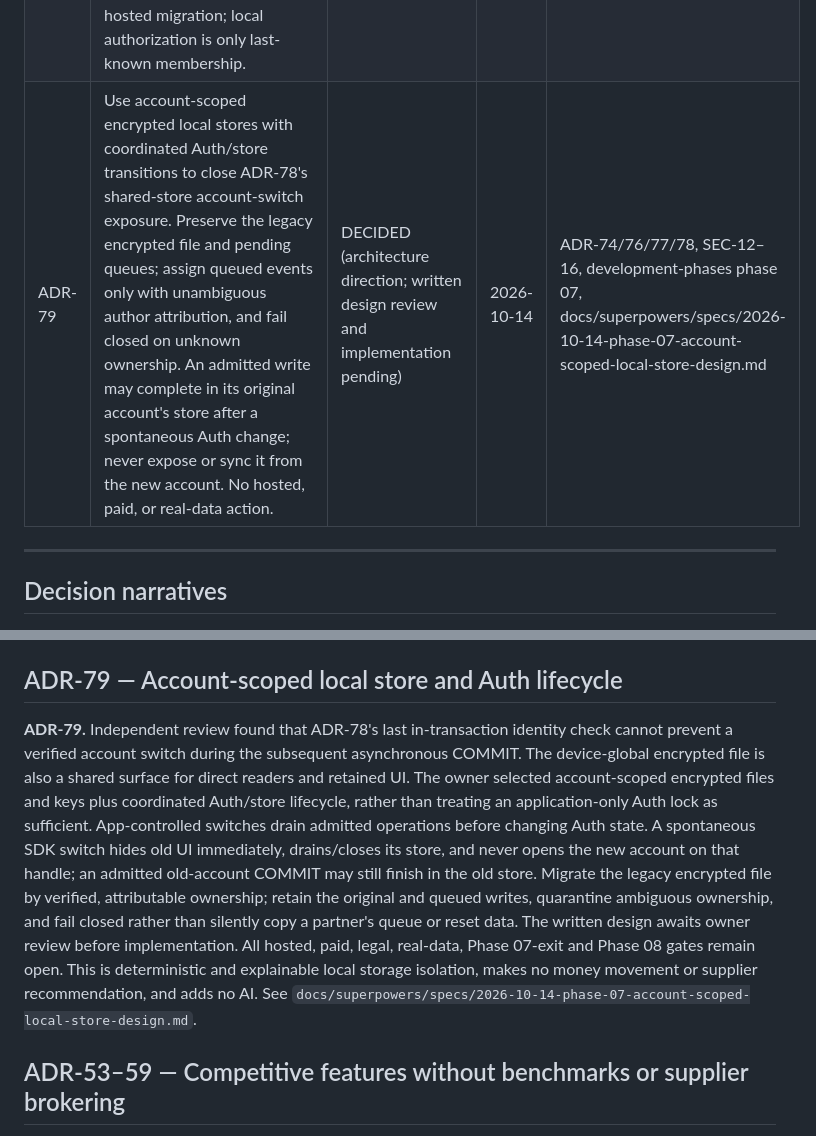
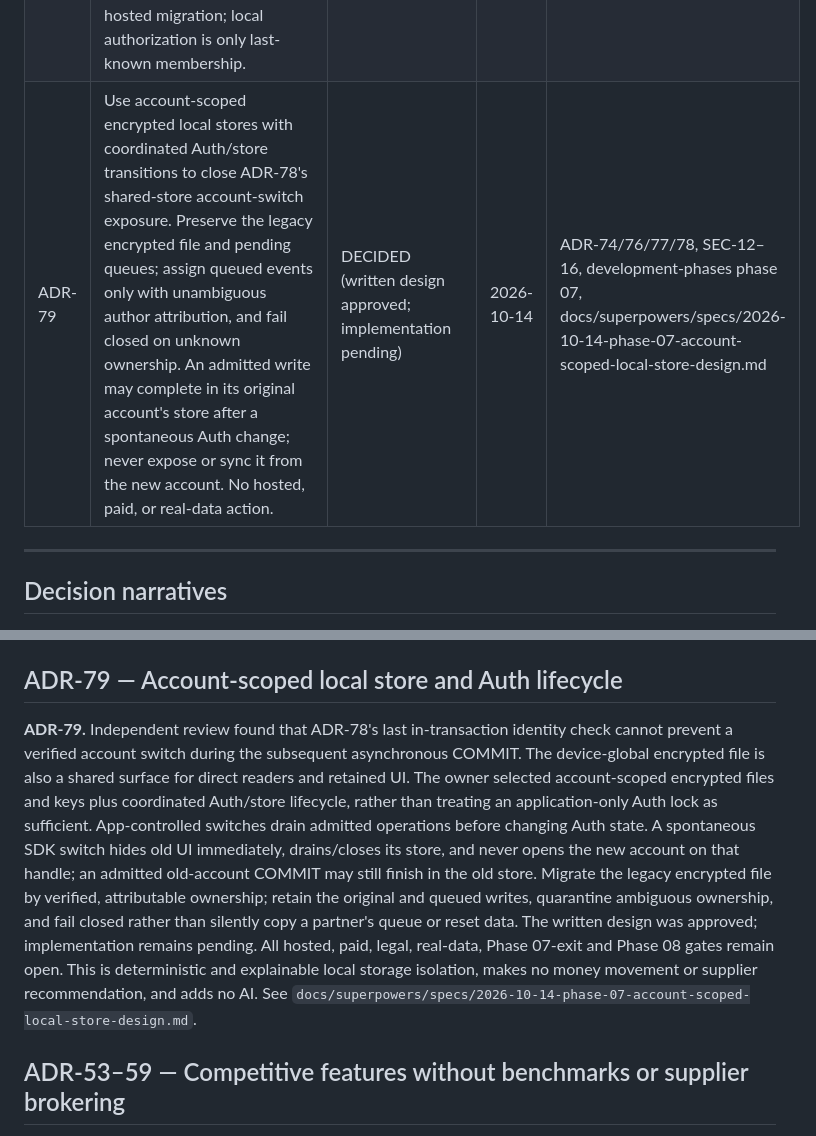
Before and after one commit to rhon-dev/Kasaran-App, a Markdown page: docs/decision-log.md, 2 parts joined by grey strips. Drawn GitHub-style.

Commit message:
docs(architecture): plan account-scoped local store

```diff
--- a/docs/decision-log.md
+++ b/docs/decision-log.md
@@ -153,7 +153,7 @@ Short history, for anyone tracing the name's status changes:
 | ADR-76 | Use the separate `kasaran` organization for one synthetic-only Free Singapore staging project, leaving its existing non-Singapore project untouched. Verify Free billing status before creation; do not upgrade to Pro, deploy migrations or promote local auth config. This temporary infrastructure does not replace ADR-64's paid-Pro target or ADR-72/OQ-07 production and legal gates. | DECIDED (temporary Free staging; paid/production gates pending) | 2026-10-05 | ADR-63/64/72, OQ-07, deployment-plan §1/§2.2, development-phases phase 04 |
 | ADR-77 | Start Phase 07 with a bounded, vertical core schema/security sitting: add an additive synthetic-local server ledger/log migration with forced membership RLS and append-only log; mirror plan, identity, ledger, log and device state in the encrypted local DB with migration/tenant tests. Defer the remaining entity schema, writer, full tenant matrix, network sync and any hosted migration; do not certify Phase 07 from this slice. | DECIDED (bounded development sequence; phase gate pending) | 2026-10-12 | ADR-13/15/16/17/73/76, development-phases phase 07, design §4, docs/superpowers/specs/2026-10-12-phase-07-core-schema-rls-design.md |
 | ADR-78 | Continue Phase 07 with a bounded encrypted-local ledger repository and atomic projection/log/outbox writer on top of ADR-77. Validate local plan/member/alias and entire ledger input, use UUIDv7 and a transactional device counter, create full snapshots, group pricing-mode/rate edits, and tombstone deletes. Defer remaining entities, server writer, network sync and hosted migration; local authorization is only last-known membership. | DECIDED (bounded local-only sequence; phase gate pending) | 2026-10-14 | ADR-44/47/73/76/77, development-phases phase 07, docs/superpowers/specs/2026-10-14-phase-07-local-ledger-writer-design.md |
-| ADR-79 | Use account-scoped encrypted local stores with coordinated Auth/store transitions to close ADR-78's shared-store account-switch exposure. Preserve the legacy encrypted file and pending queues; assign queued events only with unambiguous author attribution, and fail closed on unknown ownership. An admitted write may complete in its original account's store after a spontaneous Auth change; never expose or sync it from the new account. No hosted, paid, or real-data action. | DECIDED (architecture direction; written design review and implementation pending) | 2026-10-14 | ADR-74/76/77/78, SEC-12–16, development-phases phase 07, docs/superpowers/specs/2026-10-14-phase-07-account-scoped-local-store-design.md |
+| ADR-79 | Use account-scoped encrypted local stores with coordinated Auth/store transitions to close ADR-78's shared-store account-switch exposure. Preserve the legacy encrypted file and pending queues; assign queued events only with unambiguous author attribution, and fail closed on unknown ownership. An admitted write may complete in its original account's store after a spontaneous Auth change; never expose or sync it from the new account. No hosted, paid, or real-data action. | DECIDED (written design approved; implementation pending) | 2026-10-14 | ADR-74/76/77/78, SEC-12–16, development-phases phase 07, docs/superpowers/specs/2026-10-14-phase-07-account-scoped-local-store-design.md |
 
 ---
 
@@ -203,7 +203,7 @@ Short history, for anyone tracing the name's status changes:
 
 ## ADR-79 — Account-scoped local store and Auth lifecycle
 
-**ADR-79.** Independent review found that ADR-78's last in-transaction identity check cannot prevent a verified account switch during the subsequent asynchronous COMMIT. The device-global encrypted file is also a shared surface for direct readers and retained UI. The owner selected account-scoped encrypted files and keys plus coordinated Auth/store lifecycle, rather than treating an application-only Auth lock as sufficient. App-controlled switches drain admitted operations before changing Auth state. A spontaneous SDK switch hides old UI immediately, drains/closes its store, and never opens the new account on that handle; an admitted old-account COMMIT may still finish in the old store. Migrate the legacy encrypted file by verified, attributable ownership; retain the original and queued writes, quarantine ambiguous ownership, and fail closed rather than silently copy a partner's queue or reset data. The written design awaits owner review before implementation. All hosted, paid, legal, real-data, Phase 07-exit and Phase 08 gates remain open. This is deterministic and explainable local storage isolation, makes no money movement or supplier recommendation, and adds no AI. See `docs/superpowers/specs/2026-10-14-phase-07-account-scoped-local-store-design.md`.
+**ADR-79.** Independent review found that ADR-78's last in-transaction identity check cannot prevent a verified account switch during the subsequent asynchronous COMMIT. The device-global encrypted file is also a shared surface for direct readers and retained UI. The owner selected account-scoped encrypted files and keys plus coordinated Auth/store lifecycle, rather than treating an application-only Auth lock as sufficient. App-controlled switches drain admitted operations before changing Auth state. A spontaneous SDK switch hides old UI immediately, drains/closes its store, and never opens the new account on that handle; an admitted old-account COMMIT may still finish in the old store. Migrate the legacy encrypted file by verified, attributable ownership; retain the original and queued writes, quarantine ambiguous ownership, and fail closed rather than silently copy a partner's queue or reset data. The written design was approved; implementation remains pending. All hosted, paid, legal, real-data, Phase 07-exit and Phase 08 gates remain open. This is deterministic and explainable local storage isolation, makes no money movement or supplier recommendation, and adds no AI. See `docs/superpowers/specs/2026-10-14-phase-07-account-scoped-local-store-design.md`.
 
 ## ADR-53–59 — Competitive features without benchmarks or supplier brokering
 
```
Also changed, not shown: 2 other files.
